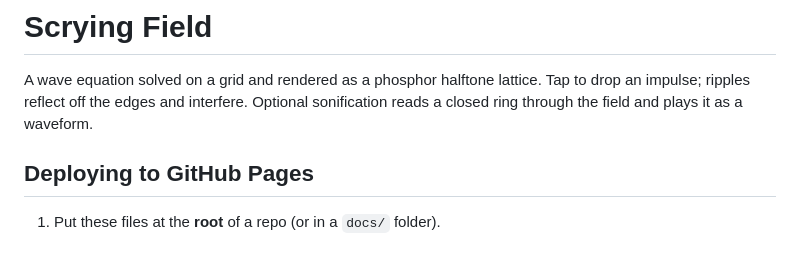
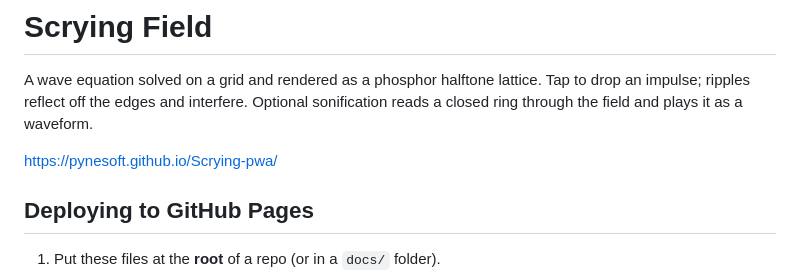
Before and after one commit to pynesoft/Scrying-pwa, a Markdown page: README.md, the part around the change. GitHub-like rendering; blank space fills up the shorter version.

```diff
--- a/README.md
+++ b/README.md
@@ -3,6 +3,8 @@
 A wave equation solved on a grid and rendered as a phosphor halftone lattice.
 Tap to drop an impulse; ripples reflect off the edges and interfere. Optional
 sonification reads a closed ring through the field and plays it as a waveform.
+
+https://pynesoft.github.io/Scrying-pwa/
 
 ## Deploying to GitHub Pages
 
```
